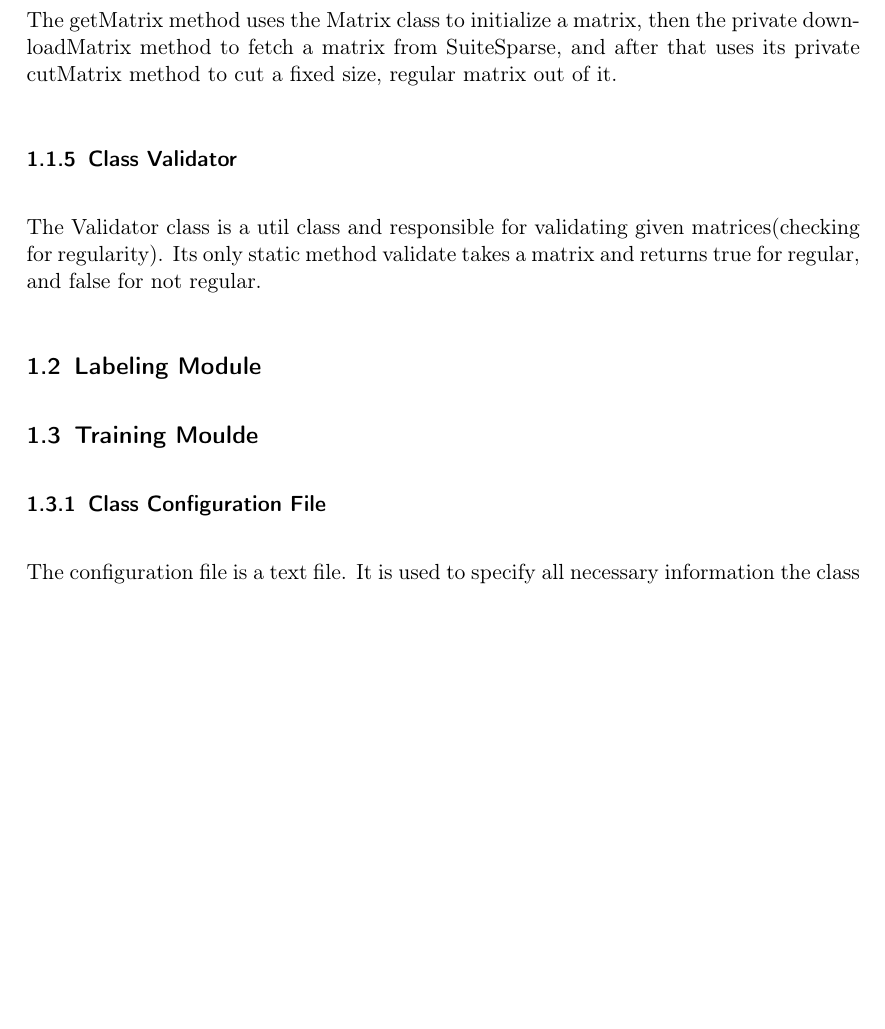
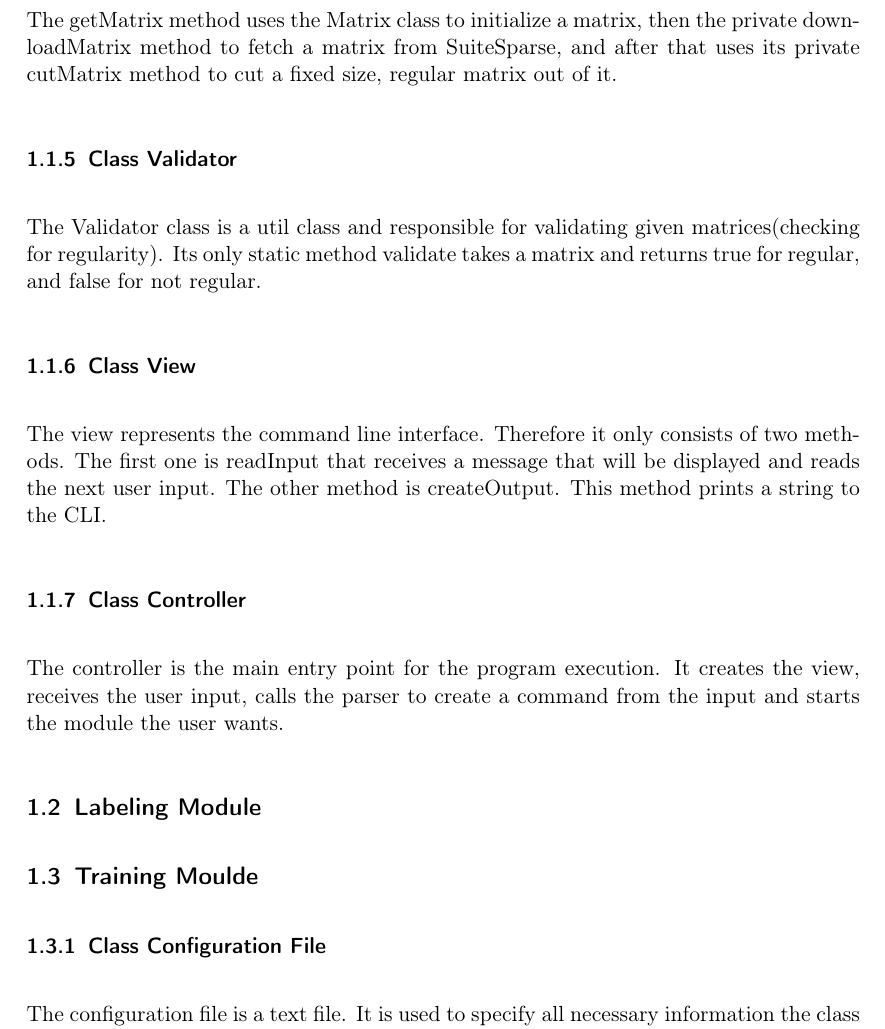
Before and after one commit to TheSlimvReal/PSE---LA-meets-ML, a LaTeX document (DesignDocument/DesignDocument.tex): part of page 4 of 9 before the commit and part of page 4 of 10 after it, cut so that both start at the same text, the shorter picture padded with empty space. Compiled offline with pdfLaTeX.

Commit message:
Changed the way commands are created and modules are started

```diff
--- a/DesignDocument/DesignDocument.tex
+++ b/DesignDocument/DesignDocument.tex
@@ -87,6 +87,13 @@ Its getMatrix method is called by a generator object. The getMatrix method uses
 
 \subsubsection{Class Validator}
 The Validator class is a util class and responsible for validating given matrices(checking for regularity). Its only static method validate takes a matrix and returns true for regular, and false for not regular.
+
+\subsubsection{Class View}
+The view represents the command line interface. Therefore it only consists of two methods. The first one is readInput that receives a message that will be displayed and reads the next user input. The other method is createOutput. This method prints a string to the CLI.
+
+\subsubsection{Class Controller}
+The controller is the main entry point for the program execution. It creates the view, receives the user input, calls the parser to create a command from the input and starts the module the user wants.
+
 \subsection{Labeling Module}
 \subsection{Training Moulde}
 \subsubsection{Class Configuration File}
```
Also changed, not shown: DesignDocument/ClassDiagrams/PDF/CommandParsing.pdf, DesignDocument/ClassDiagrams/PDF/Model.pdf, DesignDocument/ClassDiagrams/PDF/OutputService.pdf, DesignDocument/SequenceDiagram/PDF/controller_sequenze_diagram.pdf, 5 other files.
